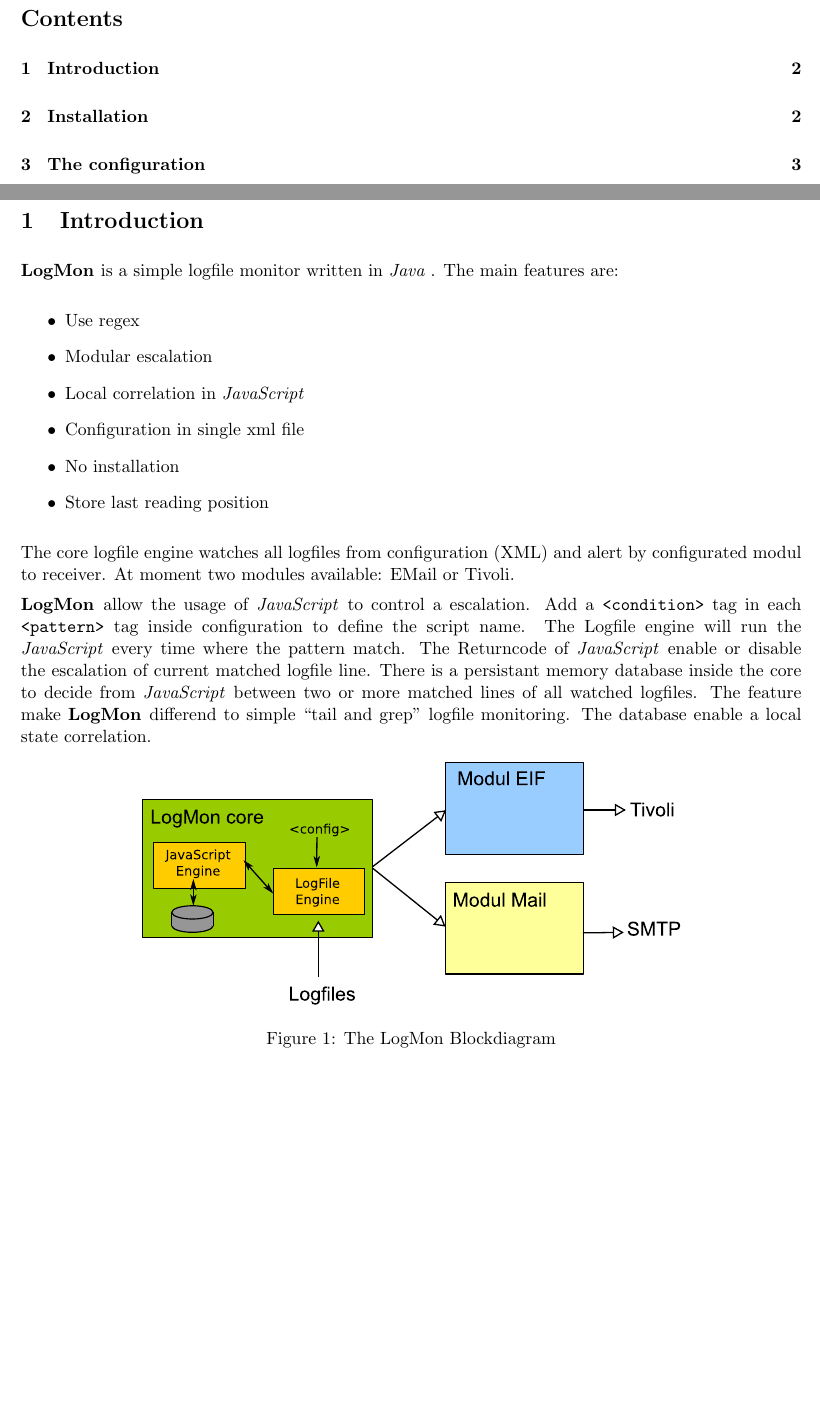
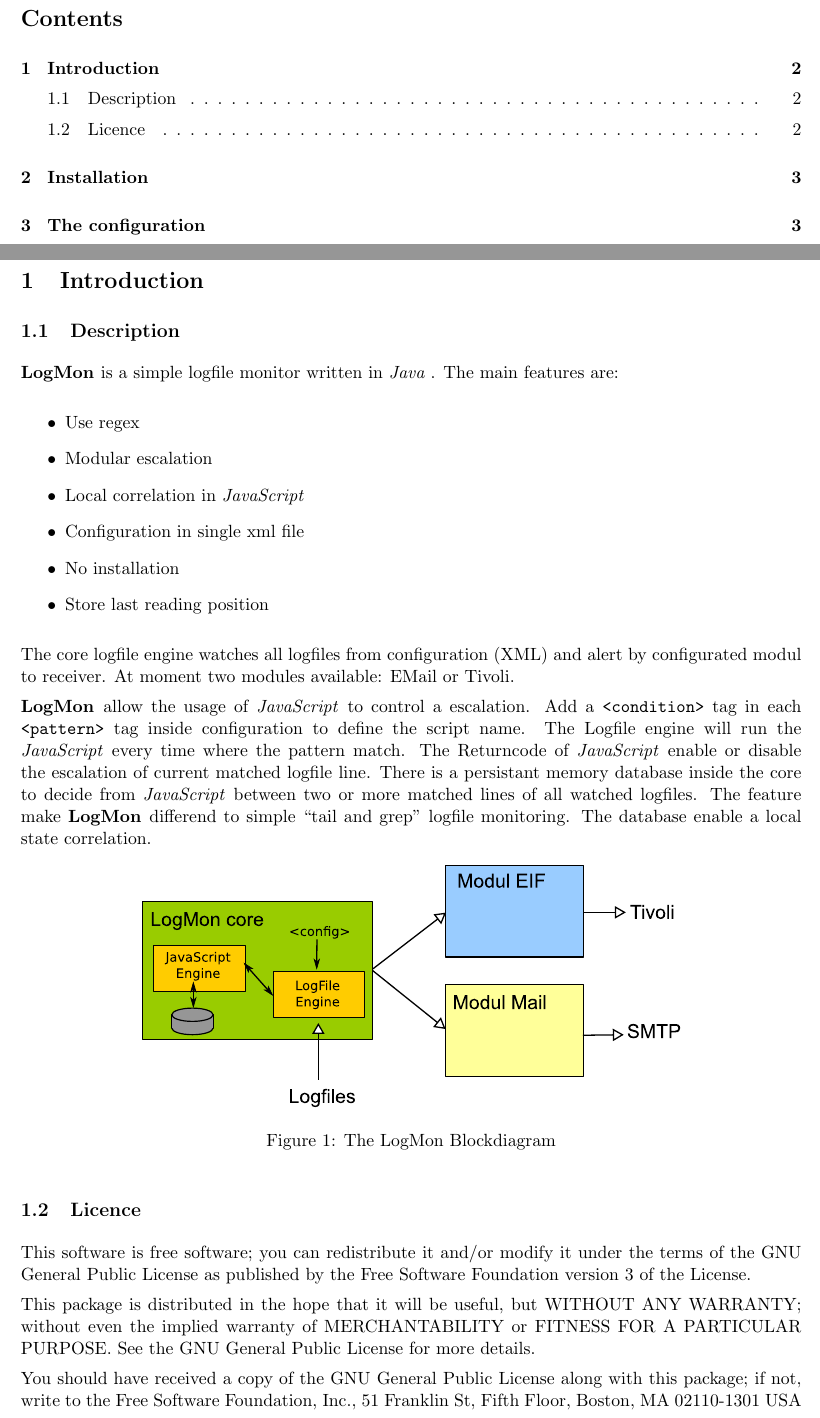
Before and after one commit to moesch/logmon, a LaTeX document (Java LogMon/doc/Manual.tex): two parts of pages 1 and 2 of 10 before the commit and two parts of pages 1 and 2 of 11 after it, joined at a grey line, cut so that both start at the same text, the shorter picture padded with empty space. Compiled offline with pdfLaTeX.

Commit message:
* Add AUTHORS an COPYING * Add usage(); * Add chapter license

```diff
--- a/Java LogMon/doc/Manual.tex
+++ b/Java LogMon/doc/Manual.tex
@@ -28,6 +28,7 @@
 \newpage
 %---------------------------------------------------------------------------------------------------------------
 \section{Introduction}
+\subsection{Description}
 
 \logmon is a simple logfile monitor written in \java. The main features are:
 
@@ -60,6 +61,21 @@
 \caption{The LogMon Blockdiagram}
 \label{graph:block}
 \end{figure}
+
+\subsection{Licence}
+
+   This software is free software; you can redistribute it and/or modify
+   it under the terms of the GNU General Public License as published by
+   the Free Software Foundation version 3 of the License.
+
+   This package is distributed in the hope that it will be useful,
+   but WITHOUT ANY WARRANTY; without even the implied warranty of
+   MERCHANTABILITY or FITNESS FOR A PARTICULAR PURPOSE.  See the
+   GNU General Public License for more details.
+
+   You should have received a copy of the GNU General Public License
+   along with this package; if not, write to the Free Software
+   Foundation, Inc., 51 Franklin St, Fifth Floor, Boston, MA  02110-1301 USA
 
 %---------------------------------------------------------------------------------------------------------------
 \section{Installation}
```
Also changed, not shown: 5 other files.
